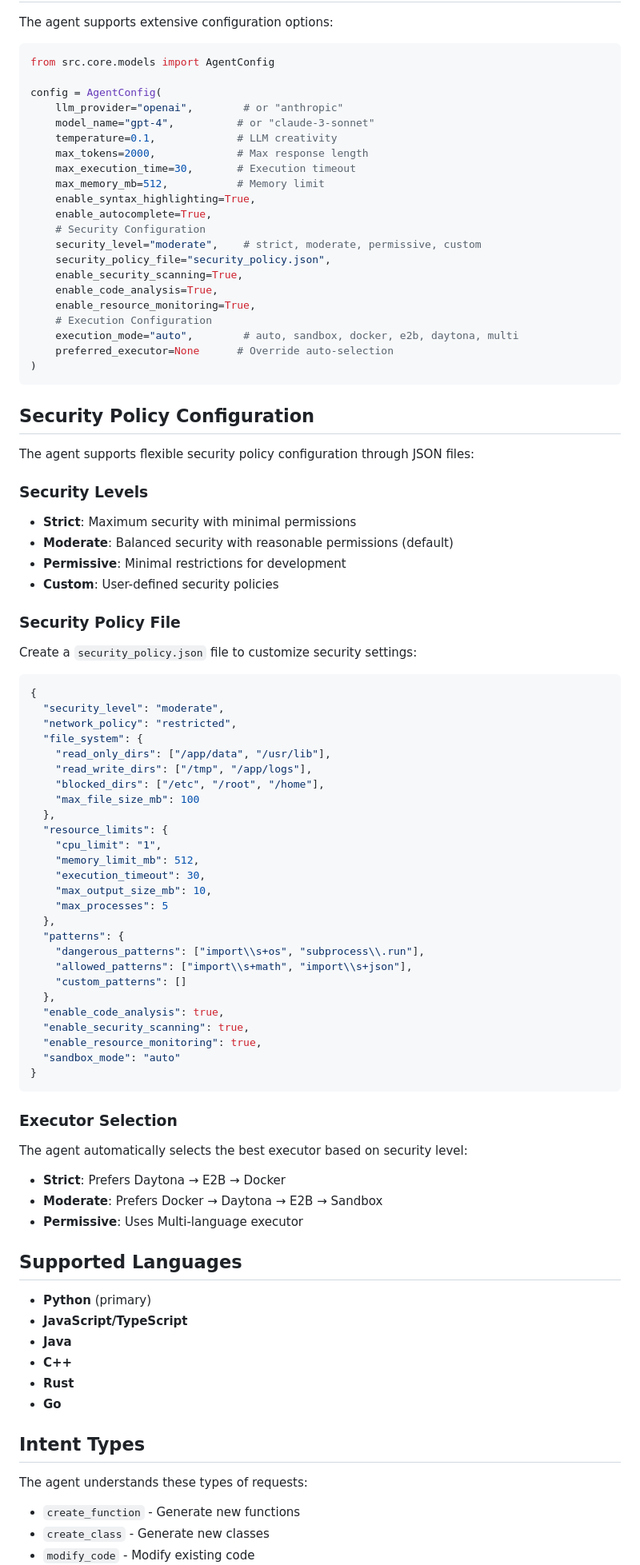
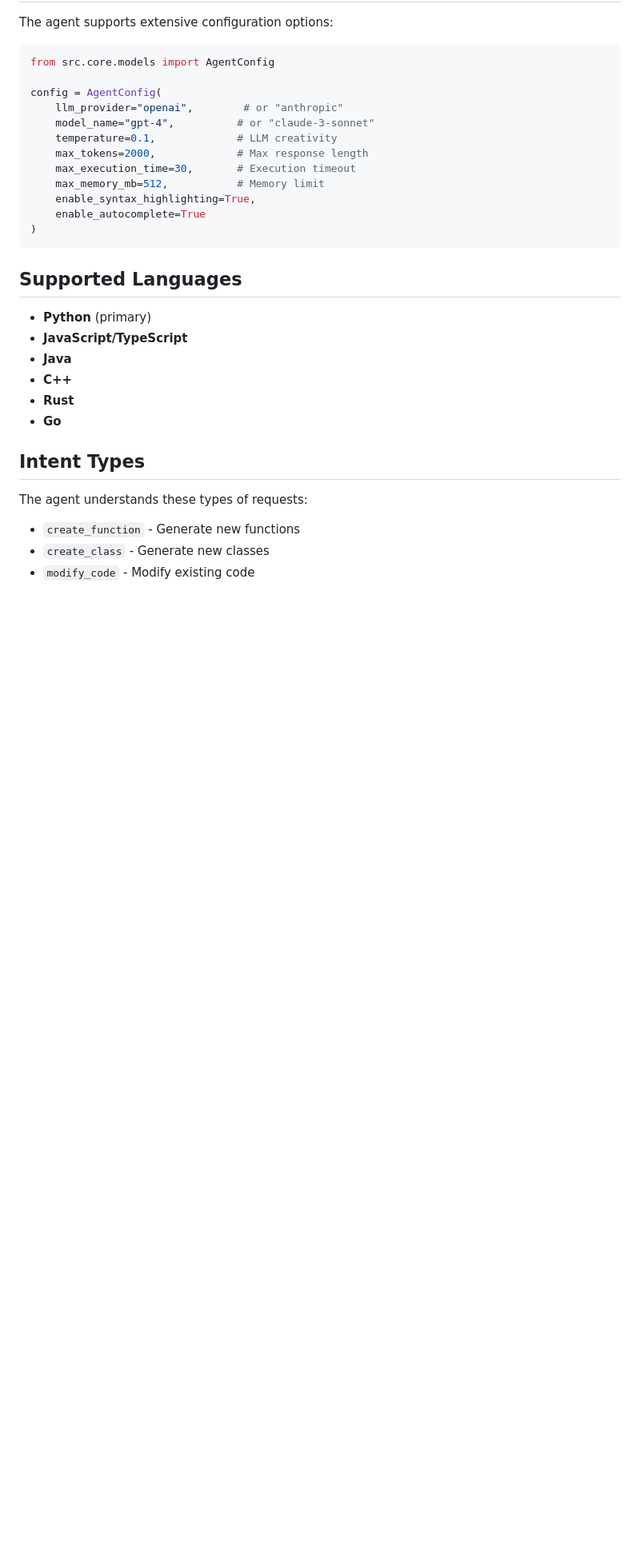
Before and after one commit to manikonda-rao/terminal_cli_agent, a Markdown page: readme.md, the part around one of its changes. Shown at 80% size. GitHub-like rendering; blank space fills up the shorter version.

Commit message:
adding remaining files

````diff
--- a/readme.md
+++ b/readme.md
@@ -192,70 +177,9 @@ config = AgentConfig(
     max_execution_time=30,       # Execution timeout
     max_memory_mb=512,           # Memory limit
     enable_syntax_highlighting=True,
-    enable_autocomplete=True,
-    # Security Configuration
-    security_level="moderate",    # strict, moderate, permissive, custom
-    security_policy_file="security_policy.json",
-    enable_security_scanning=True,
-    enable_code_analysis=True,
-    enable_resource_monitoring=True,
-    # Execution Configuration
-    execution_mode="auto",        # auto, sandbox, docker, e2b, daytona, multi
-    preferred_executor=None      # Override auto-selection
+    enable_autocomplete=True
 )
 ```
-
-## Security Policy Configuration
-
-The agent supports flexible security policy configuration through JSON files:
-
-### Security Levels
-
-- **Strict**: Maximum security with minimal permissions
-- **Moderate**: Balanced security with reasonable permissions (default)
-- **Permissive**: Minimal restrictions for development
-- **Custom**: User-defined security policies
-
-### Security Policy File
-
-Create a `security_policy.json` file to customize security settings:
-
-```json
-{
-  "security_level": "moderate",
-  "network_policy": "restricted",
-  "file_system": {
-    "read_only_dirs": ["/app/data", "/usr/lib"],
-    "read_write_dirs": ["/tmp", "/app/logs"],
-    "blocked_dirs": ["/etc", "/root", "/home"],
-    "max_file_size_mb": 100
-  },
-  "resource_limits": {
-    "cpu_limit": "1",
-    "memory_limit_mb": 512,
-    "execution_timeout": 30,
-    "max_output_size_mb": 10,
-    "max_processes": 5
-  },
-  "patterns": {
-    "dangerous_patterns": ["import\\s+os", "subprocess\\.run"],
-    "allowed_patterns": ["import\\s+math", "import\\s+json"],
-    "custom_patterns": []
-  },
-  "enable_code_analysis": true,
-  "enable_security_scanning": true,
-  "enable_resource_monitoring": true,
-  "sandbox_mode": "auto"
-}
-```
-
-### Executor Selection
-
-The agent automatically selects the best executor based on security level:
-
-- **Strict**: Prefers Daytona → E2B → Docker
-- **Moderate**: Prefers Docker → Daytona → E2B → Sandbox
-- **Permissive**: Uses Multi-language executor
 
 ## Supported Languages
 
````
Also changed, not shown: other parts of readme.md (+3 -24 lines).
